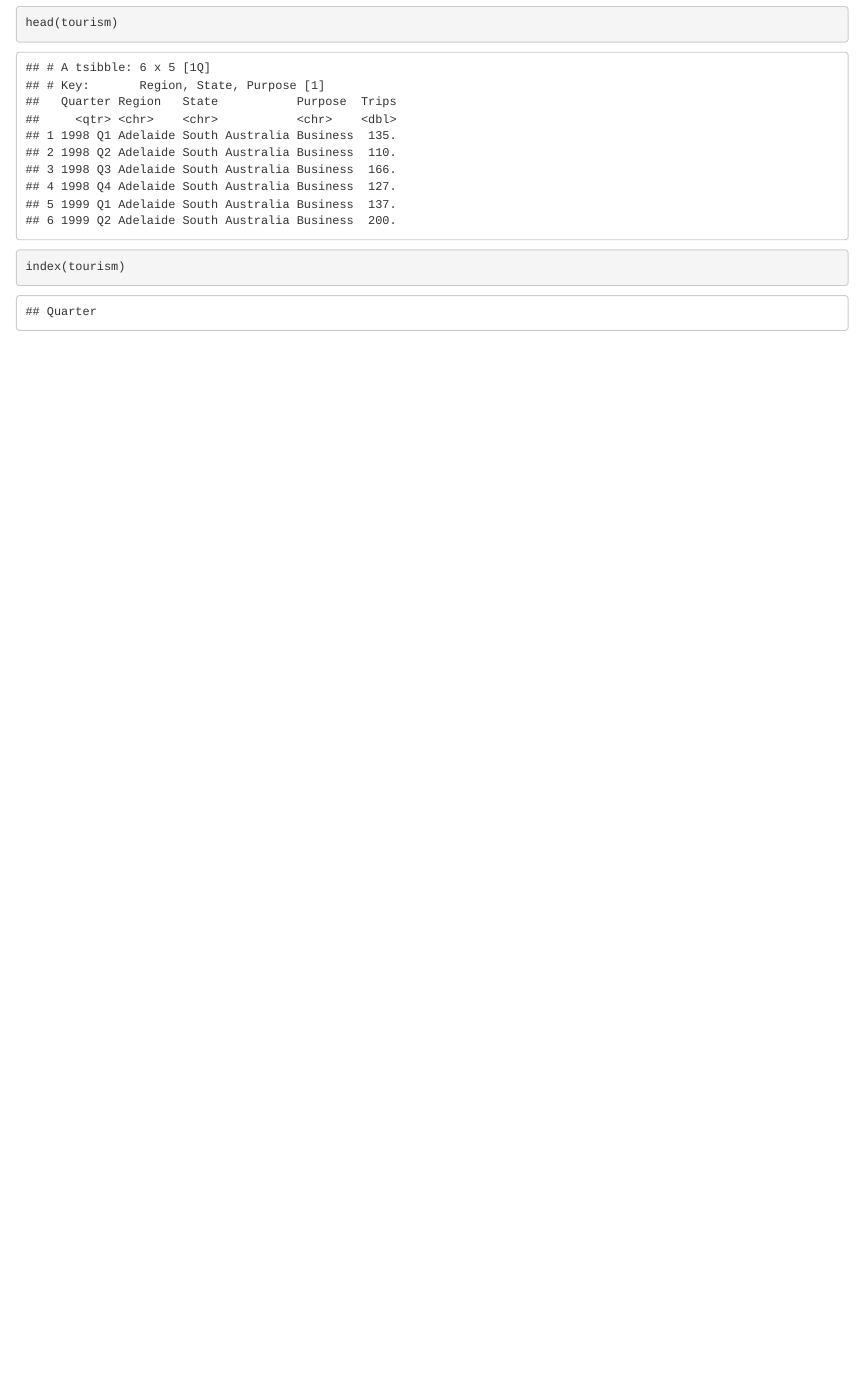
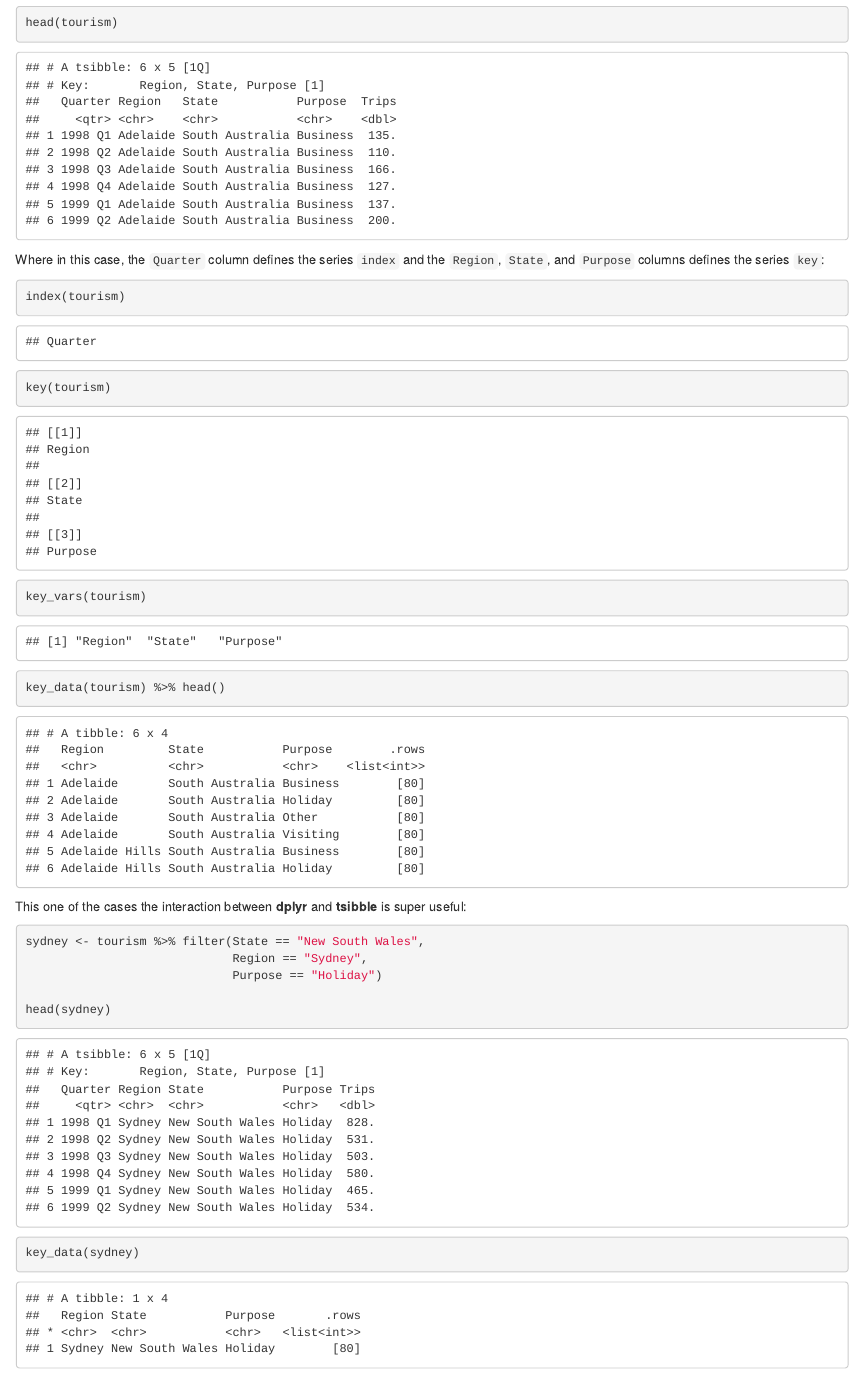
Before and after one commit to RamiKrispin/halloween-time-series-workshop, an R Markdown document (01-time-series-objects/time_series_objects.Rmd): the page in a window 1100 px wide, from 5290 px down. The pictures show the output file 01-time-series-objects/time_series_objects.html that the author committed with the source, opened offline.

Commit message:
update the ts object

````diff
--- a/01-time-series-objects/time_series_objects.Rmd
+++ b/01-time-series-objects/time_series_objects.Rmd
@@ -172,6 +172,26 @@ class(tourism)
 head(tourism)
 ```
 
+Where in this case, the `Quarter` column defines the series `index` and the `Region`, `State`, and `Purpose` columns defines the series `key`:
+
 ```{r}
 index(tourism)
+
+key(tourism)
+
+key_vars(tourism)
+
+key_data(tourism) %>% head()
 ```
+
+This one of the cases the interaction between **dplyr** and **tsibble** is super useful:
+
+```{r}
+sydney <- tourism %>% filter(State == "New South Wales",
+                             Region == "Sydney",
+                             Purpose == "Holiday")
+
+head(sydney)
+
+key_data(sydney)
+```
````
Also changed, not shown: 01-time-series-objects/time_series_objects.html.
